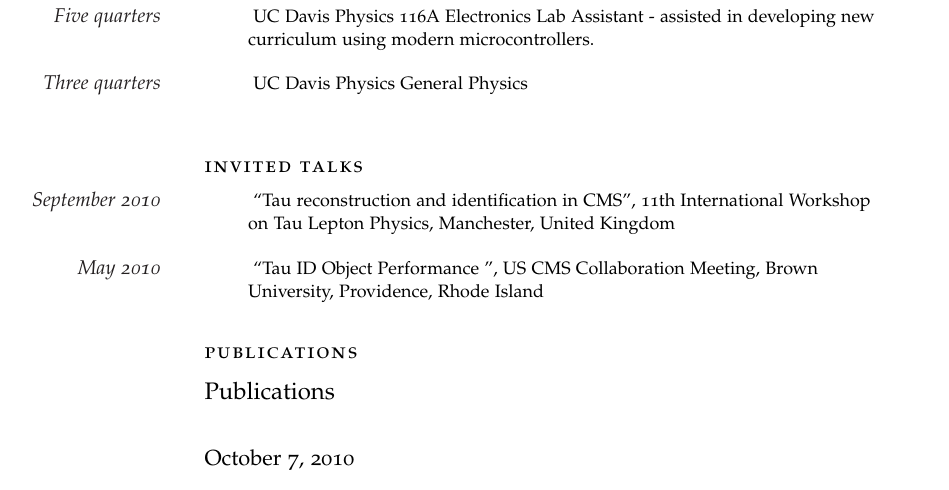
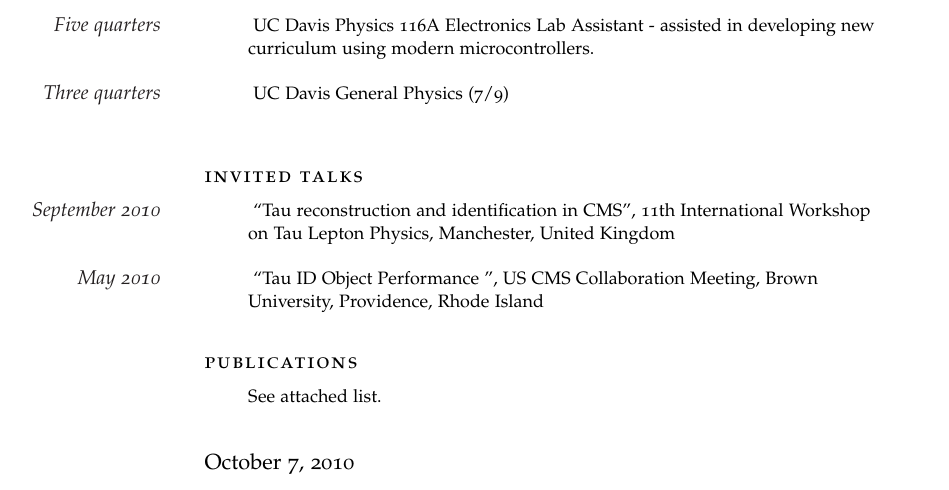
Before and after one commit to ekfriis/vitae, a LaTeX CV (cv.tex): part of page 2 of 2, cut so that both start at the same text. Compiled offline with pdfLaTeX.

Commit message:
iterations

```diff
--- a/cv.tex
+++ b/cv.tex
@@ -115,7 +128,7 @@
 Electronics Lab Assistant - assisted in developing new curriculum using modern
 microcontrollers.}
 \vspace{1em}
-\Description{\MarginDate{Three quarters} UC Davis Physics General Physics }
+\Description{\MarginDate{Three quarters} UC Davis General Physics (7/9)}
 \vspace{1em}
 
 \vspace{1.5em}
@@ -133,13 +146,22 @@
 \spacedlowsmallcaps{Publications}
 \vspace{0.5em}
 
-\bibliographystyle{plain}
-\bibliography{spires_papers}{}
+\Description{See attached list.}
+
+\begingroup
+\makeatletter
+\let\@bibitem\saved@bibitem
+\bibliographystyle{amsplain}
+\nobibliography{spires_papers}
+\providecommand{\bysame}{\leavevmode\hbox to3em{\hrulefill}\thinspace}
+\providecommand{\MR}{\relax\ifhmode\unskip\space\fi MR }
+%\Description{\bibentry{:2009ft}}
+%\Description{\bibentry{:2009hw}}
+%\Description{\bibentry{Chatrchyan:2009hg}}
+% Just generate all the bibliography
 \nocite{*}
+\endgroup
 
 \enlargethispage{\baselineskip}
 \end{cv}
-
-%\nobibliography{cms_pas,spires_papers,other_papers}{}
-
 \end{document}
```
Also changed, not shown: cv.tex (19 more changed lines).
